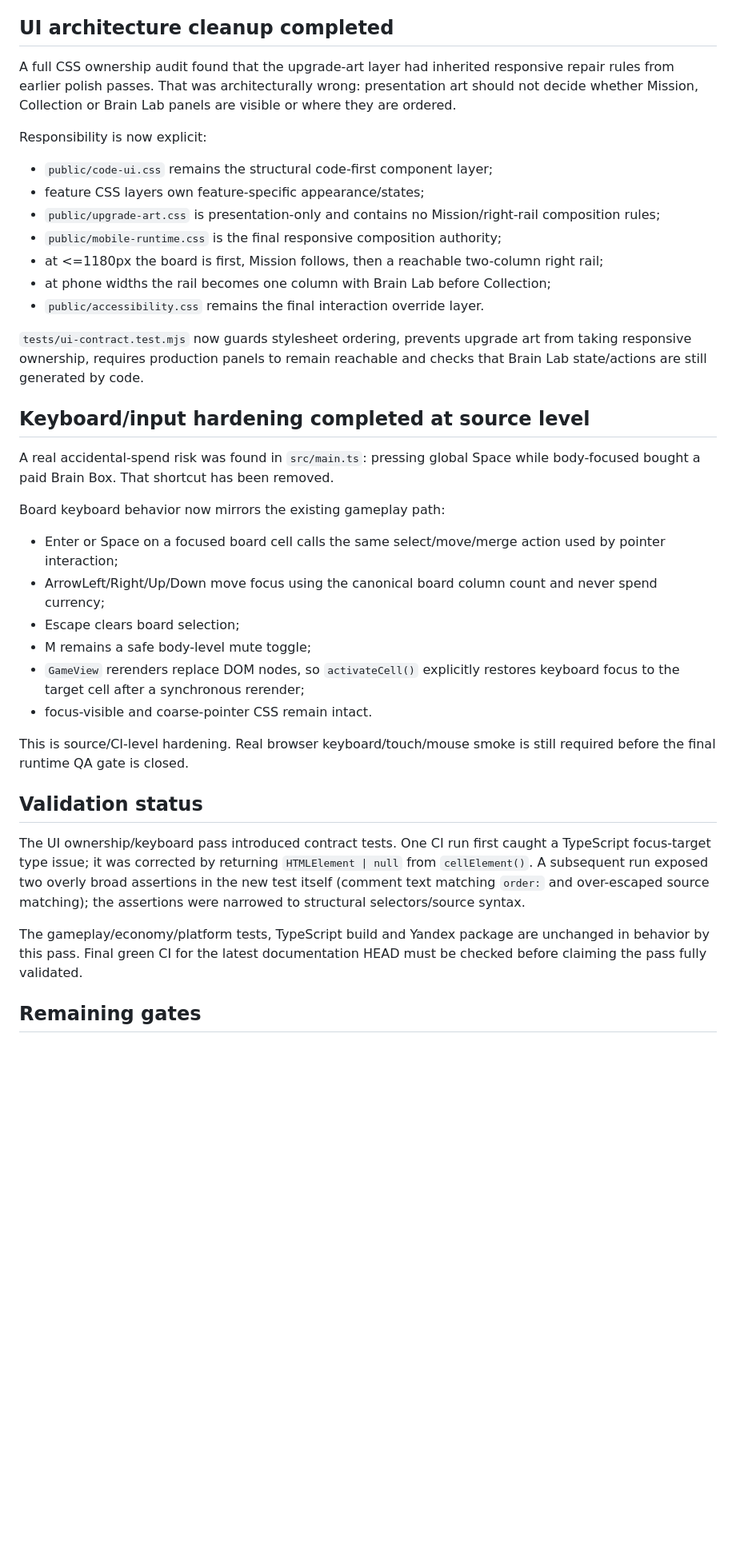
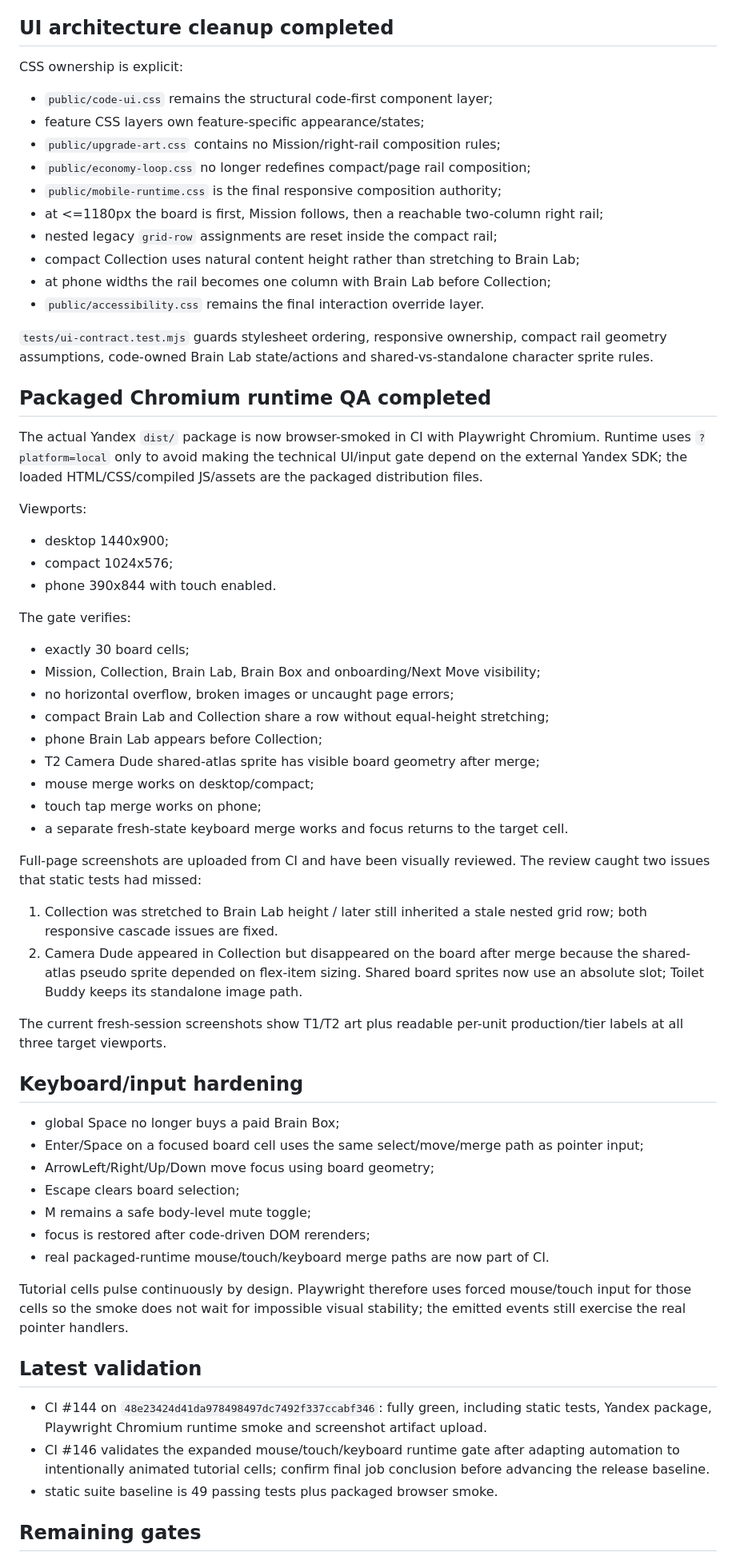
Before and after one commit to ivangemini/Brainmerge, a Markdown page: production/session-state/active.md, the part around one of its changes. Shown at 80% size. Rendered like a GitHub page; blank space fills up the shorter version.

Commit message:
docs: advance session to visual target review

```diff
--- a/production/session-state/active.md
+++ b/production/session-state/active.md
@@ -33,35 +33,59 @@ Integration follows the existing code-first UI architecture rather than flatteni
 - offline artwork decorates the existing amount/description/Collect component rather than replacing it.
 
 ## UI architecture cleanup completed
-A full CSS ownership audit found that the upgrade-art layer had inherited responsive repair rules from earlier polish passes. That was architecturally wrong: presentation art should not decide whether Mission, Collection or Brain Lab panels are visible or where they are ordered.
-
-Responsibility is now explicit:
+CSS ownership is explicit:
 - `public/code-ui.css` remains the structural code-first component layer;
 - feature CSS layers own feature-specific appearance/states;
-- `public/upgrade-art.css` is presentation-only and contains no Mission/right-rail composition rules;
+- `public/upgrade-art.css` contains no Mission/right-rail composition rules;
+- `public/economy-loop.css` no longer redefines compact/page rail composition;
 - `public/mobile-runtime.css` is the final responsive composition authority;
 - at <=1180px the board is first, Mission follows, then a reachable two-column right rail;
+- nested legacy `grid-row` assignments are reset inside the compact rail;
+- compact Collection uses natural content height rather than stretching to Brain Lab;
 - at phone widths the rail becomes one column with Brain Lab before Collection;
 - `public/accessibility.css` remains the final interaction override layer.
 
-`tests/ui-contract.test.mjs` now guards stylesheet ordering, prevents upgrade art from taking responsive ownership, requires production panels to remain reachable and checks that Brain Lab state/actions are still generated by code.
+`tests/ui-contract.test.mjs` guards stylesheet ordering, responsive ownership, compact rail geometry assumptions, code-owned Brain Lab state/actions and shared-vs-standalone character sprite rules.
 
-## Keyboard/input hardening completed at source level
-A real accidental-spend risk was found in `src/main.ts`: pressing global Space while body-focused bought a paid Brain Box. That shortcut has been removed.
+## Packaged Chromium runtime QA completed
+The actual Yandex `dist/` package is now browser-smoked in CI with Playwright Chromium. Runtime uses `?platform=local` only to avoid making the technical UI/input gate depend on the external Yandex SDK; the loaded HTML/CSS/compiled JS/assets are the packaged distribution files.
 
-Board keyboard behavior now mirrors the existing gameplay path:
-- Enter or Space on a focused board cell calls the same select/move/merge action used by pointer interaction;
-- ArrowLeft/Right/Up/Down move focus using the canonical board column count and never spend currency;
+Viewports:
+- desktop 1440x900;
+- compact 1024x576;
+- phone 390x844 with touch enabled.
+
+The gate verifies:
+- exactly 30 board cells;
+- Mission, Collection, Brain Lab, Brain Box and onboarding/Next Move visibility;
+- no horizontal overflow, broken images or uncaught page errors;
+- compact Brain Lab and Collection share a row without equal-height stretching;
+- phone Brain Lab appears before Collection;
+- T2 Camera Dude shared-atlas sprite has visible board geometry after merge;
+- mouse merge works on desktop/compact;
+- touch tap merge works on phone;
+- a separate fresh-state keyboard merge works and focus returns to the target cell.
+
+Full-page screenshots are uploaded from CI and have been visually reviewed. The review caught two issues that static tests had missed:
+1. Collection was stretched to Brain Lab height / later still inherited a stale nested grid row; both responsive cascade issues are fixed.
+2. Camera Dude appeared in Collection but disappeared on the board after merge because the shared-atlas pseudo sprite depended on flex-item sizing. Shared board sprites now use an absolute slot; Toilet Buddy keeps its standalone image path.
+
+The current fresh-session screenshots show T1/T2 art plus readable per-unit production/tier labels at all three target viewports.
+
+## Keyboard/input hardening
+- global Space no longer buys a paid Brain Box;
+- Enter/Space on a focused board cell uses the same select/move/merge path as pointer input;
+- ArrowLeft/Right/Up/Down move focus using board geometry;
 - Escape clears board selection;
 - M remains a safe body-level mute toggle;
-- `GameView` rerenders replace DOM nodes, so `activateCell()` explicitly restores keyboard focus to the target cell after a synchronous rerender;
-- focus-visible and coarse-pointer CSS remain intact.
+- focus is restored after code-driven DOM rerenders;
+- real packaged-runtime mouse/touch/keyboard merge paths are now part of CI.
 
-This is source/CI-level hardening. Real browser keyboard/touch/mouse smoke is still required before the final runtime QA gate is closed.
+Tutorial cells pulse continuously by design. Playwright therefore uses forced mouse/touch input for those cells so the smoke does not wait for impossible visual stability; the emitted events still exercise the real pointer handlers.
 
-## Validation status
-The UI ownership/keyboard pass introduced contract tests. One CI run first caught a TypeScript focus-target type issue; it was corrected by returning `HTMLElement | null` from `cellElement()`. A subsequent run exposed two overly broad assertions in the new test itself (comment text matching `order:` and over-escaped source matching); the assertions were narrowed to structural selectors/source syntax.
-
-The gameplay/economy/platform tests, TypeScript build and Yandex package are unchanged in behavior by this pass. Final green CI for the latest documentation HEAD must be checked before claiming the pass fully validated.
+## Latest validation
+- CI #144 on `48e23424d41da978498497dc7492f337ccabf346`: fully green, including static tests, Yandex package, Playwright Chromium runtime smoke and screenshot artifact upload.
+- CI #146 validates the expanded mouse/touch/keyboard runtime gate after adapting automation to intentionally animated tutorial cells; confirm final job conclusion before advancing the release baseline.
+- static suite baseline is 49 passing tests plus packaged browser smoke.
 
 ## Remaining gates
```
Also changed, not shown: other parts of production/session-state/active.md (+6 -5 lines).
